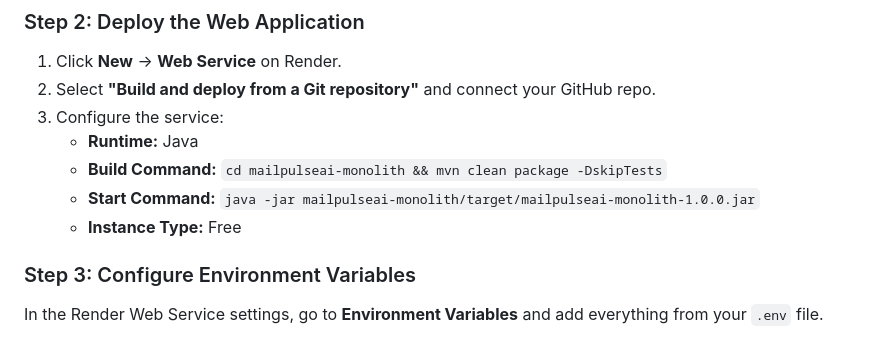
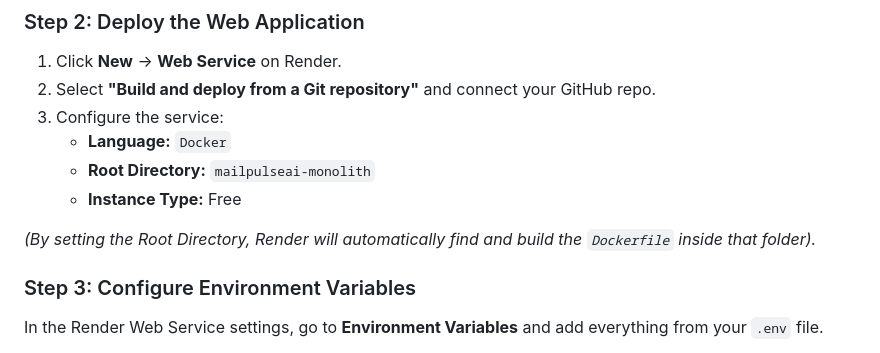
Before and after one commit to CXcordex/MailPulseAI, a Markdown page: README.md, the part around the change. Drawn GitHub-style.

Commit message:
Docs: Update Render deployment steps to use Docker runtime

```diff
--- a/README.md
+++ b/README.md
@@ -103,10 +103,11 @@ Deploying this monolithic application to the cloud is incredibly simple. We reco
 1. Click **New** → **Web Service** on Render.
 2. Select **"Build and deploy from a Git repository"** and connect your GitHub repo.
 3. Configure the service:
-   - **Runtime:** Java
-   - **Build Command:** `cd mailpulseai-monolith && mvn clean package -DskipTests`
-   - **Start Command:** `java -jar mailpulseai-monolith/target/mailpulseai-monolith-1.0.0.jar`
+   - **Language:** `Docker`
+   - **Root Directory:** `mailpulseai-monolith`
    - **Instance Type:** Free
+
+*(By setting the Root Directory, Render will automatically find and build the `Dockerfile` inside that folder).*
 
 ### Step 3: Configure Environment Variables
 In the Render Web Service settings, go to **Environment Variables** and add everything from your `.env` file.
```
